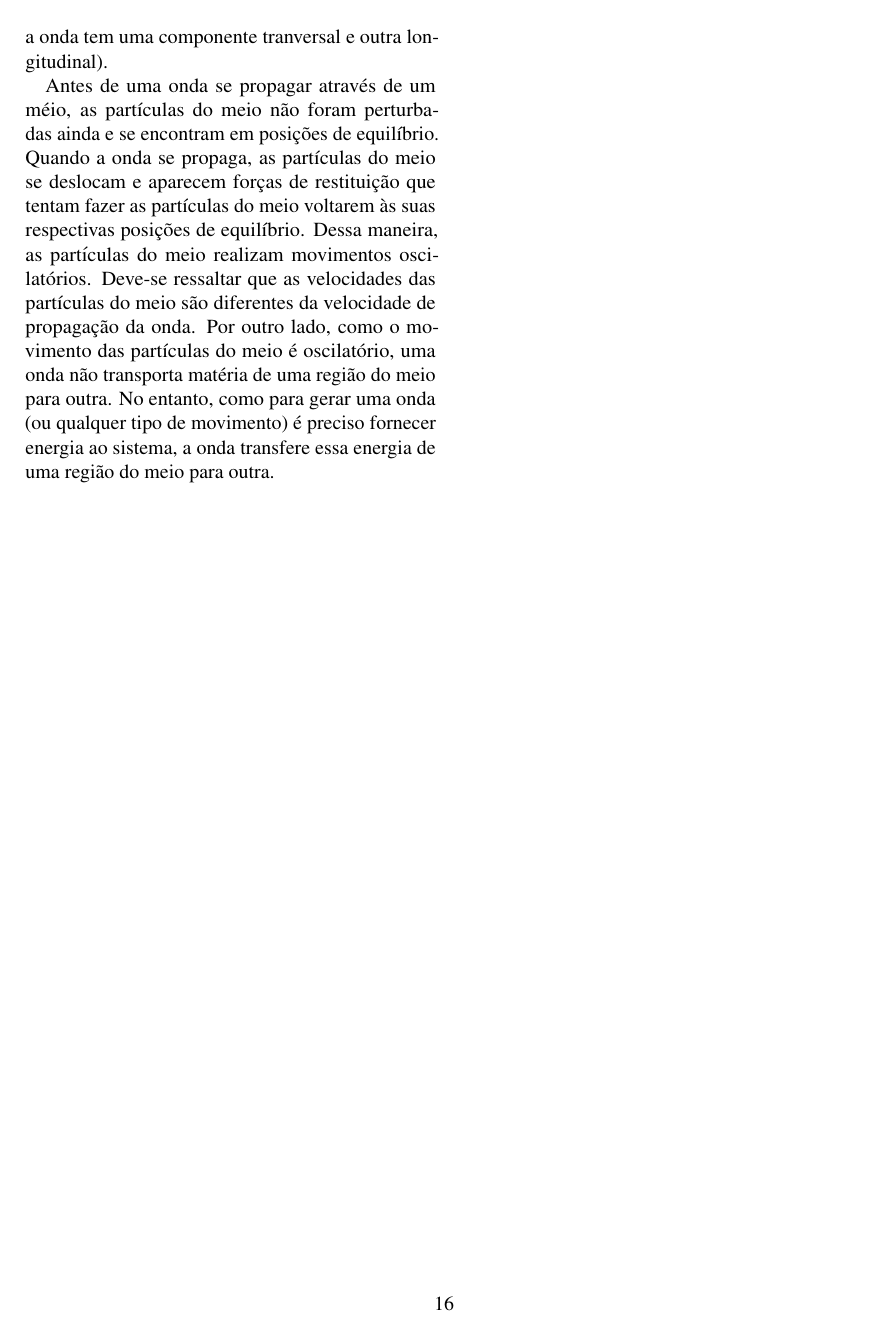
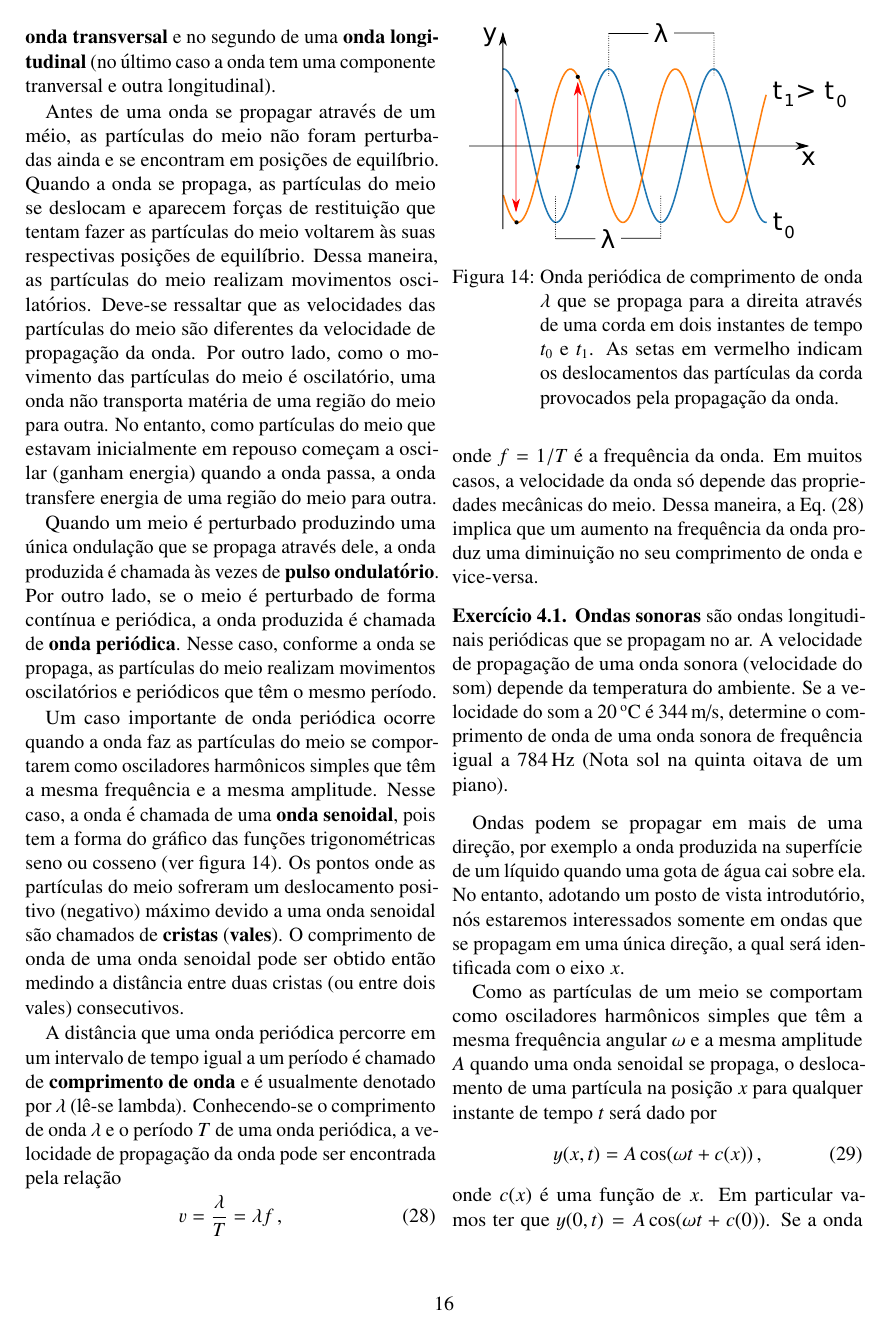
Before and after one commit to maxjaure/UEM-DFI, a LaTeX document (7246-fis-2/notas.tex): page 16 of 16 before the commit and page 16 of 17 after it. The pictures show the PDF file 7246-fis-2/notas.pdf that the author committed with the source.

Commit message:
onda senoidal

```diff
--- a/7246-fis-2/notas.tex
+++ b/7246-fis-2/notas.tex
@@ -1290,16 +1289,17 @@ extrema, dizemos que ocorreu \textbf{ressonância}.
 \section{Ondas mecânicas}
 
 Uma \textbf{onda mecânica} é uma perturbação que se desloca através de
-um material, chamado de \textbf{meio} de propagação da onda. Conforme
-a onda se propaga através do meio, as partículas do meio sofrem
-deslocamentos. Esses deslocamentos podem ser perpendiculares à direção
-de propagação da onda, como no caso de uma onda que se propaga através
-de uma corda tensionada, podem ser paralelos, como no caso do som que
-se propaga no ar, ou a combinação dos dois, como no caso de uma onda
-que se propaga através superfície de um líquido. No primeiro caso a
-onda é chamada de uma \textbf{onda transversal} e no segundo de uma
-\textbf{onda longitudinal} (no último caso a onda tem uma componente
-tranversal e outra longitudinal).
+um material (uma corda, o ar, a água, etc.), chamado de \textbf{meio}
+de propagação da onda. Conforme a onda se propaga através do meio, as
+partículas do meio sofrem deslocamentos. Esses deslocamentos podem ser
+perpendiculares à direção de propagação da onda, como no caso de uma
+onda que se propaga através de uma corda tensionada, podem ser
+paralelos, como no caso do som que se propaga no ar, ou a combinação
+dos dois, como no caso de uma onda que se propaga através superfície
+de um líquido. No primeiro caso a onda é chamada de uma \textbf{onda
+  transversal} e no segundo de uma \textbf{onda longitudinal} (no
+último caso a onda tem uma componente tranversal e outra
+longitudinal).
 
 Antes de uma onda se propagar através de um méio, as partículas do
 meio não foram perturbadas ainda e se encontram em posições de
@@ -1311,8 +1311,76 @@ oscilatórios. Deve-se ressaltar que as velocidades das partículas do
 meio são diferentes da velocidade de propagação da onda. Por outro
 lado, como o movimento das partículas do meio é oscilatório, uma onda
 não transporta matéria de uma região do meio para outra. No entanto,
-como para gerar uma onda (ou qualquer tipo de movimento) é preciso
-fornecer energia ao sistema, a onda transfere essa energia de uma
-região do meio para outra.
+como partículas do meio que estavam inicialmente em repouso começam a
+oscilar (ganham energia) quando a onda passa, a onda transfere energia
+de uma região do meio para outra.
 
+Quando um meio é perturbado produzindo uma única ondulação que se
+propaga através dele, a onda produzida é chamada às vezes de
+\textbf{pulso ondulatório}. Por outro lado, se o meio é perturbado de
+forma contínua e periódica, a onda produzida é chamada de \textbf{onda
+  periódica}. Nesse caso, conforme a onda se propaga, as partículas do
+meio realizam movimentos oscilatórios e periódicos que têm o mesmo
+período.
 
+Um caso importante de onda periódica ocorre quando a onda faz as
+partículas do meio se comportarem como osciladores harmônicos simples
+que têm a mesma frequência e a mesma amplitude. Nesse caso, a onda é
+chamada de uma \textbf{onda senoidal}, pois tem a forma do gráfico das
+funções trigonométricas seno ou cosseno (ver
+figura~\ref{fig:onda}). Os pontos onde as partículas do meio sofreram
+um deslocamento positivo (negativo) máximo devido a uma onda senoidal
+são chamados de \textbf{cristas} (\textbf{vales}). O comprimento de
+onda de uma onda senoidal pode ser obtido então medindo a distância
+entre duas cristas (ou entre dois vales) consecutivos.
+
+\begin{figure}[ht]
+  \centering
+  \includegraphics[width=0.45\textwidth,keepaspectratio]{aux/onda.pdf}
+  \caption{Onda periódica de comprimento de onda $\lambda$ que se
+    propaga para a direita através de uma corda em dois instantes de
+    tempo $t_0$ e $t_1$. As setas em vermelho indicam os deslocamentos
+    das partículas da corda provocados pela propagação da onda.}
+  \label{fig:onda}
+\end{figure}
+
+A distância que uma onda periódica percorre em um intervalo de tempo
+igual a um período é chamado de \textbf{comprimento de onda} e é
+usualmente denotado por $\lambda$ (lê-se lambda). Conhecendo-se o
+comprimento de onda $\lambda$ e o período $T$ de uma onda periódica, a
+velocidade de propagação da onda pode ser encontrada pela relação
+\begin{equation}
+  \label{eq:28}
+  v=\frac{\lambda}{T}=\lambda f\,,
+\end{equation}
+onde $f=1/T$ é a frequência da onda. Em muitos casos, a velocidade da
+onda só depende das propriedades mecânicas do meio. Dessa maneira, a
+Eq.~(\ref{eq:28}) implica que um aumento na frequência da onda produz
+uma diminuição no seu comprimento de onda e vice-versa.
+
+\begin{ex}
+  \textbf{Ondas sonoras} são ondas longitudinais periódicas que se
+  propagam no ar. A velocidade de propagação de uma onda sonora
+  (velocidade do som) depende da temperatura do ambiente. Se a
+  velocidade do som a $20\,º\mathrm{C}$ é 344\,\textrm{m/s}, determine
+  o comprimento de onda de uma onda sonora de frequência igual a
+  $784\,\mathrm{Hz}$ (Nota sol na quinta oitava de um piano).
+\end{ex}
+
+Ondas podem se propagar em mais de uma direção, por exemplo a onda
+produzida na superfície de um líquido quando uma gota de água cai
+sobre ela. No entanto, adotando um posto de vista introdutório, nós
+estaremos interessados somente em ondas que se propagam em uma única
+direção, a qual será identificada com o eixo $x$.
+
+Como as partículas de um meio se comportam como osciladores harmônicos
+simples que têm a mesma frequência angular $\omega$ e a mesma
+amplitude $A$ quando uma onda senoidal se propaga, o deslocamento de
+uma partícula na posição $x$ para qualquer instante de tempo $t$ será
+dado por
+\begin{equation}
+  \label{eq:29}
+  y(x,t)=A\cos(\omega t+c(x))\,,
+\end{equation}
+onde $c(x)$ é uma função de $x$. Em particular vamos ter que
+$y(0,t)=A\cos(\omega t+c(0))$. Se a onda se propaga para a direita com
@@ -1318,0 +1390,16 @@ região do meio para outra.
+ter que
+$$A\cos(\omega t+c(0))=A\cos\dpar{\omega\dpar{t+\frac{x}{v}}+c(x)}$$
+para todo $t$. Essa igualdade é satisfeita se
+$$\omega t+c(0)=\omega t+\frac{\omega}{v} x+c(x)\,,$$
+ou seja, se
+$$c(x)=c(0)-\frac{\omega}{v} x\,.$$
+Substituindo isso na Eq.~(\ref{eq:29}) temos que
+$$y(x,t)=A\cos\dpar{\omega t-\frac{\omega}{v} x+c(0)}\,.$$
+Como o cosseno é uma função par ($\cos (-z)=\cos z$ para qualquer
+$z$), então, pondo $c(0)=-\phi$, vamos ter que
+\begin{equation}
+  \label{eq:30}
+  y(x,t)=A\cos(kx-\omega t+\phi)\,,
+\end{equation}
+onde
+$$k=\frac{\omega}{v}$$
@@ -1318,0 +1411,14 @@ região do meio para outra.
+Eq.~(\ref{eq:30}) é positivo.
+
+\begin{ex}
+  Se uma onda senoidal tem sua função de onda dada pela
+  Eq.~(\ref{eq:30}), mostre que
+  $$k=\frac{2\pi}{\lambda}\quad\text{e}\quad \omega=2\pi f\,,$$
+  onde $\lambda$ é o comprimento de onda e $f$ a frequência da onda.
+
+  \noindent\textit{Dica:} Use a periodicidade da função cosseno junto
+  ao fato de que $y(x+n\lambda,t)=y(x,t)$ para qualquer $t$ e qualquer
+  inteiro $n\ge 0$.
+\end{ex}
+
+\begin{ex}
@@ -1319,2 +1433,4 @@ região do meio para outra.
+  $x=3\,\mathrm{m}$ para qualquer instante de tempo.
+\end{ex}
 
 \end{document}
```
Also changed, not shown: 7246-fis-2/aux/onda.pdf (added), 7246-fis-2/aux/onda.svg (added), 7246-fis-2/notas.pdf, 7246-fis-2/notas.tex (19 more changed lines), 1 other file.
